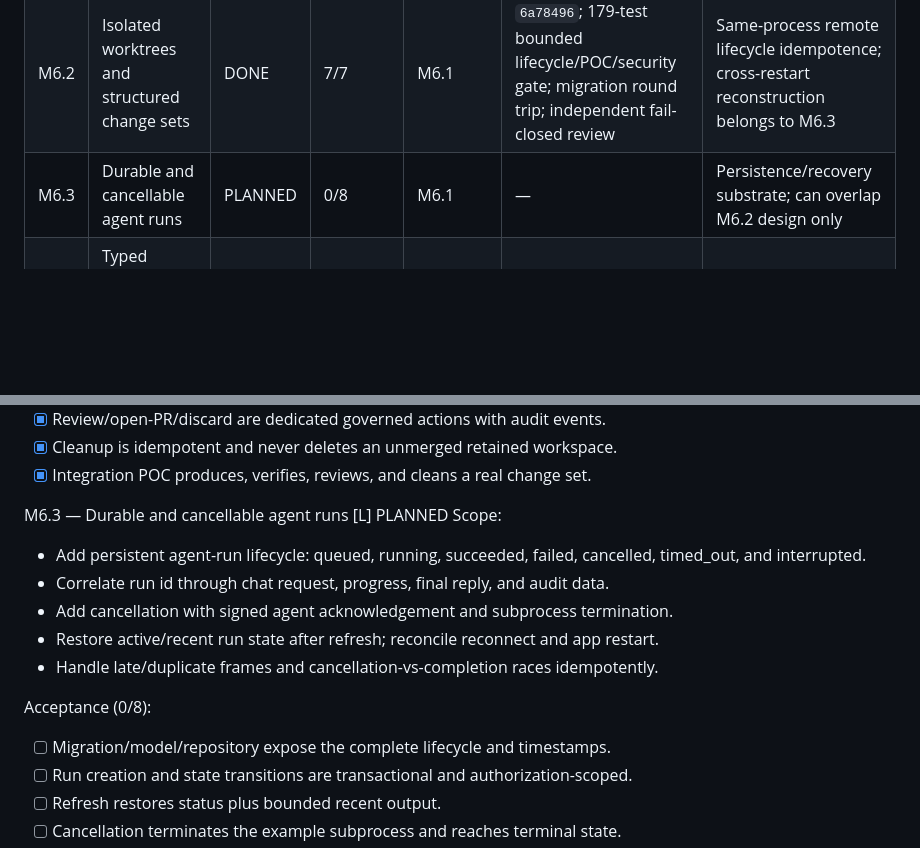
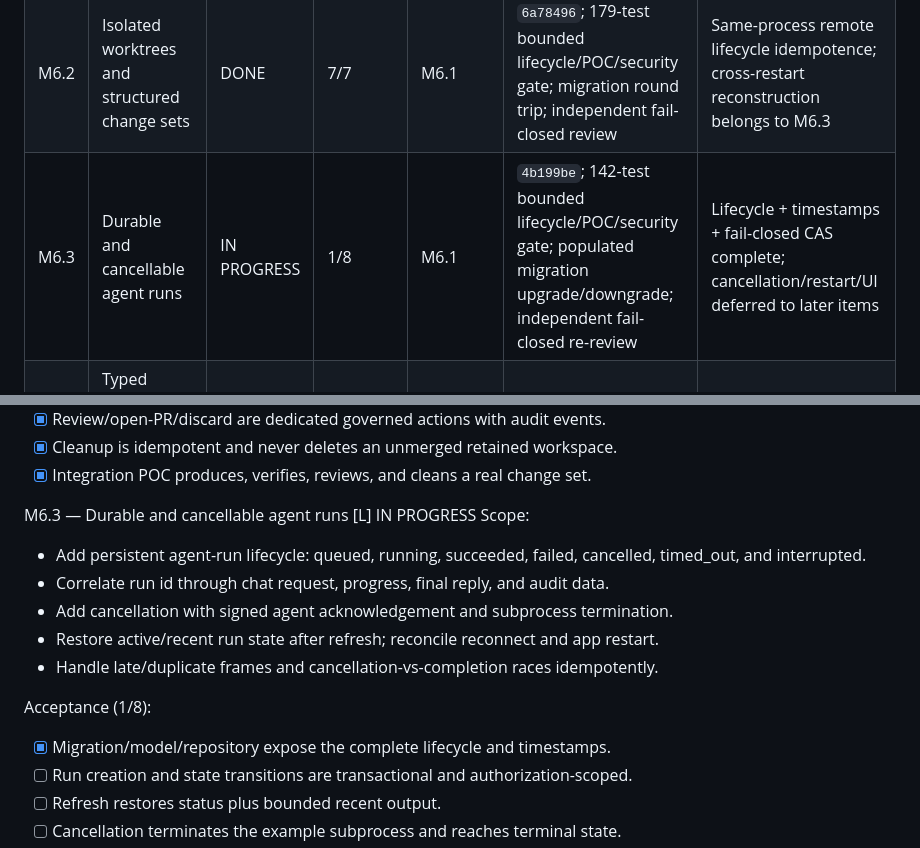
Before and after one commit to pace-noge/crewspace, a Markdown page: PLAN.md, 2 parts joined by grey strips. Drawn GitHub-style; blank space fills up the shorter version.

```diff
--- a/PLAN.md
+++ b/PLAN.md
@@ -179,7 +179,7 @@ Last updated: 2026-08-24 (WIB)
 |------:|-------------|--------|----------|------------|----------|-------|
 | M6.1 | Agent capability negotiation | DONE | 6/6 | current signed WS protocol | `e7aba78`; 107 focused tests + full sequential suite + hardened live POC + independent review | No blockers |
 | M6.2 | Isolated worktrees and structured change sets | DONE | 7/7 | M6.1 | `6a78496`; 179-test bounded lifecycle/POC/security gate; migration round trip; independent fail-closed review | Same-process remote lifecycle idempotence; cross-restart reconstruction belongs to M6.3 |
-| M6.3 | Durable and cancellable agent runs | PLANNED | 0/8 | M6.1 | — | Persistence/recovery substrate; can overlap M6.2 design only |
+| M6.3 | Durable and cancellable agent runs | IN PROGRESS | 1/8 | M6.1 | `4b199be`; 142-test bounded lifecycle/POC/security gate; populated migration upgrade/downgrade; independent fail-closed re-review | Lifecycle + timestamps + fail-closed CAS complete; cancellation/restart/UI deferred to later items |
 | M6.4 | Typed execution events and unified event envelope | PLANNED | 0/7 | M6.1, M6.3 | — | Includes replay cursor, ordering, and dedupe |
 | M6.5 | Approval checkpoints and run-scoped policy | PLANNED | 0/7 | M6.3, M6.4 | — | Reuse existing default-deny tool/MCP governance |
 | M6.6 | Multi-agent delivery pipeline | PLANNED | 0/7 | M6.2–M6.5 | — | Planner -> coder -> reviewer -> test -> human approval |
@@ -223,7 +223,7 @@ Acceptance (7/7):
   - [x] Cleanup is idempotent and never deletes an unmerged retained workspace.
   - [x] Integration POC produces, verifies, reviews, and cleans a real change set.
 
-M6.3 — Durable and cancellable agent runs                    [L]  PLANNED
+M6.3 — Durable and cancellable agent runs                    [L]  IN PROGRESS
 Scope:
   - Add persistent agent-run lifecycle: queued, running, succeeded, failed,
     cancelled, timed_out, and interrupted.
@@ -232,8 +232,8 @@ Scope:
   - Restore active/recent run state after refresh; reconcile reconnect and app restart.
   - Handle late/duplicate frames and cancellation-vs-completion races idempotently.
 
-Acceptance (0/8):
-  - [ ] Migration/model/repository expose the complete lifecycle and timestamps.
+Acceptance (1/8):
+  - [x] Migration/model/repository expose the complete lifecycle and timestamps.
   - [ ] Run creation and state transitions are transactional and authorization-scoped.
   - [ ] Refresh restores status plus bounded recent output.
   - [ ] Cancellation terminates the example subprocess and reaches terminal state.
```
Also changed, not shown: PROGRESS.md (+7 -1 lines).
